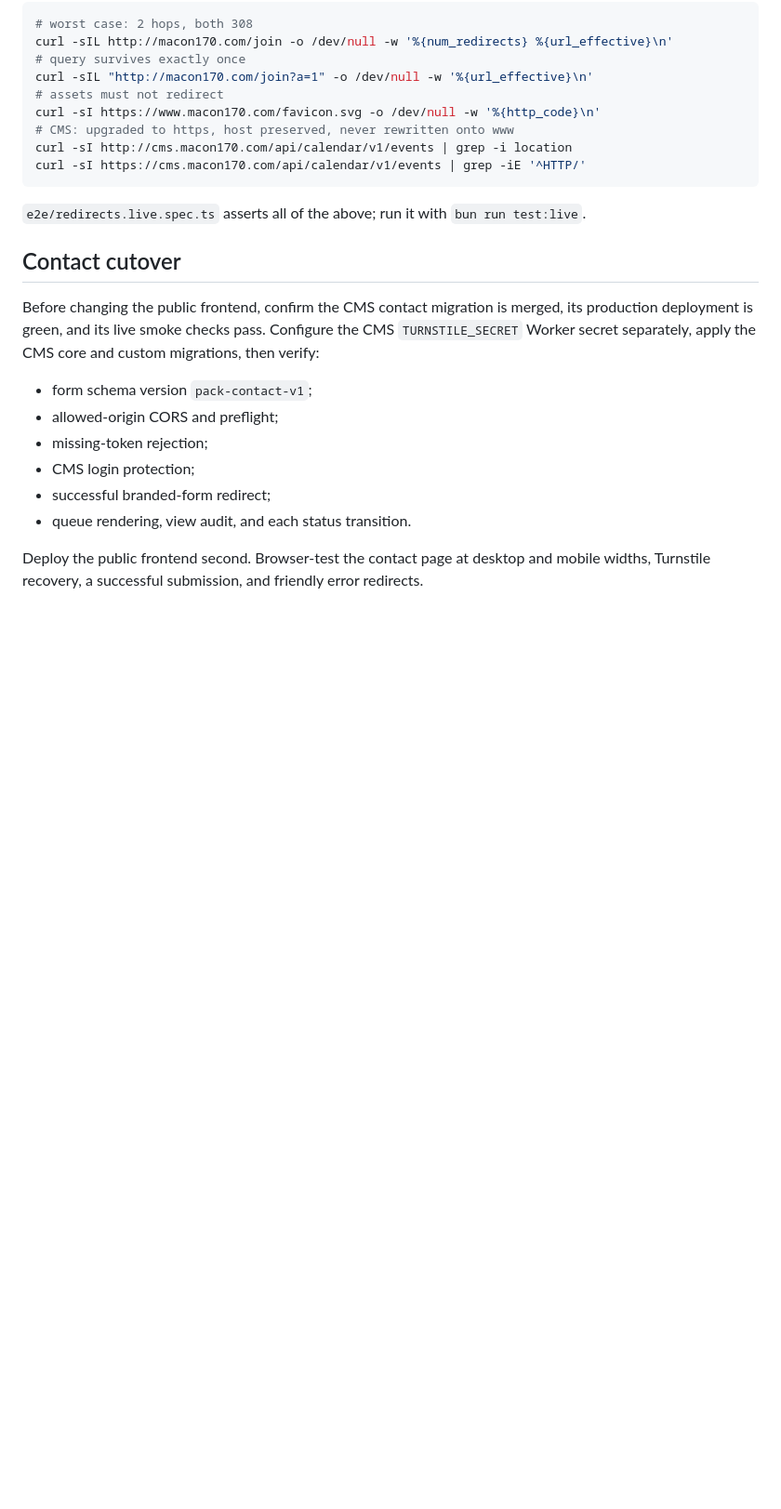
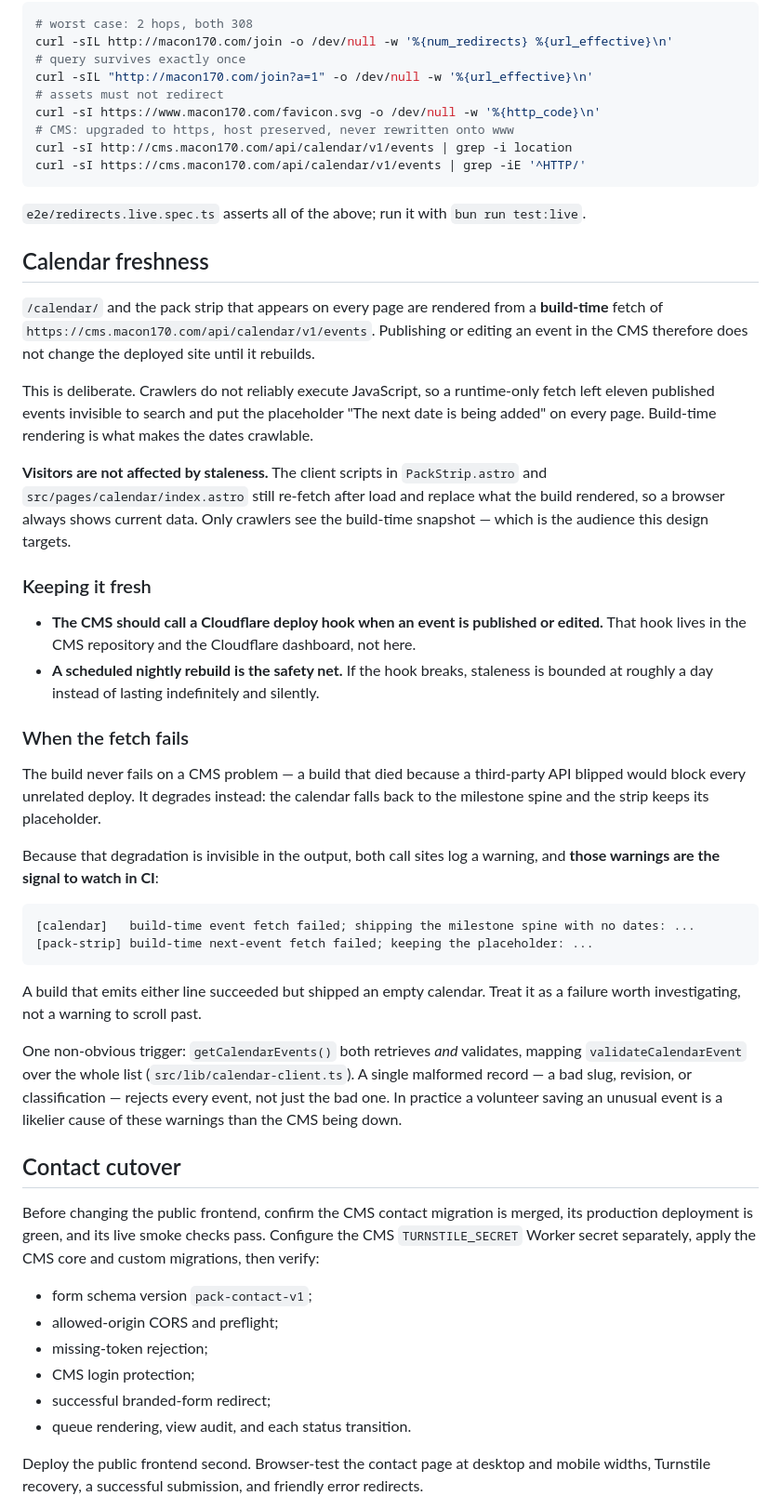
Before and after one commit to kerryhatcher/macon170.com, a Markdown page: docs/CLOUDFLARE-DEPLOYMENT.md, the part around the change. Shown at 93% size. GitHub-like rendering; blank space fills up the shorter version.

Commit message:
docs(seo): record the calendar build-time freshness dependency
The calendar and the site-wide strip now render from a fetch that runs
during the build, so publishing an event in the CMS does not reach
crawlers until the site rebuilds. Visitors are unaffected: the client
scripts still refresh after load.

Documents the deploy hook the CMS should call on publish, and the
nightly rebuild that bounds staleness at a day if the hook breaks.
Both live outside this repository, which is why they are written down
rather than implemented here.

Also records the two build warnings as the CI signal to watch, and the
non-obvious reason they fire: getCalendarEvents both retrieves and
validates, so one malformed record rejects every event.

Marks phase 3 criteria met except the Rich Results Test, which needs a
deployed URL.

````diff
--- a/docs/CLOUDFLARE-DEPLOYMENT.md
+++ b/docs/CLOUDFLARE-DEPLOYMENT.md
@@ -154,6 +154,51 @@ curl -sI https://cms.macon170.com/api/calendar/v1/events | grep -iE '^HTTP/'
 
 `e2e/redirects.live.spec.ts` asserts all of the above; run it with `bun run test:live`.
 
+## Calendar freshness
+
+`/calendar/` and the pack strip that appears on every page are rendered from a **build-time** fetch
+of `https://cms.macon170.com/api/calendar/v1/events`. Publishing or editing an event in the CMS
+therefore does not change the deployed site until it rebuilds.
+
+This is deliberate. Crawlers do not reliably execute JavaScript, so a runtime-only fetch left
+eleven published events invisible to search and put the placeholder "The next date is being added"
+on every page. Build-time rendering is what makes the dates crawlable.
+
+**Visitors are not affected by staleness.** The client scripts in `PackStrip.astro` and
+`src/pages/calendar/index.astro` still re-fetch after load and replace what the build rendered, so a
+browser always shows current data. Only crawlers see the build-time snapshot — which is the audience
+this design targets.
+
+### Keeping it fresh
+
+- **The CMS should call a Cloudflare deploy hook when an event is published or edited.** That hook
+  lives in the CMS repository and the Cloudflare dashboard, not here.
+- **A scheduled nightly rebuild is the safety net.** If the hook breaks, staleness is bounded at
+  roughly a day instead of lasting indefinitely and silently.
+
+### When the fetch fails
+
+The build never fails on a CMS problem — a build that died because a third-party API blipped would
+block every unrelated deploy. It degrades instead: the calendar falls back to the milestone spine
+and the strip keeps its placeholder.
+
+Because that degradation is invisible in the output, both call sites log a warning, and **those
+warnings are the signal to watch in CI**:
+
+```
+[calendar]   build-time event fetch failed; shipping the milestone spine with no dates: ...
+[pack-strip] build-time next-event fetch failed; keeping the placeholder: ...
+```
+
+A build that emits either line succeeded but shipped an empty calendar. Treat it as a failure worth
+investigating, not a warning to scroll past.
+
+One non-obvious trigger: `getCalendarEvents()` both retrieves _and_ validates, mapping
+`validateCalendarEvent` over the whole list (`src/lib/calendar-client.ts`). A single malformed
+record — a bad slug, revision, or classification — rejects every event, not just the bad one. In
+practice a volunteer saving an unusual event is a likelier cause of these warnings than the CMS
+being down.
+
 ## Contact cutover
 
 Before changing the public frontend, confirm the CMS contact migration is
````
Also changed, not shown: 1 other file.
